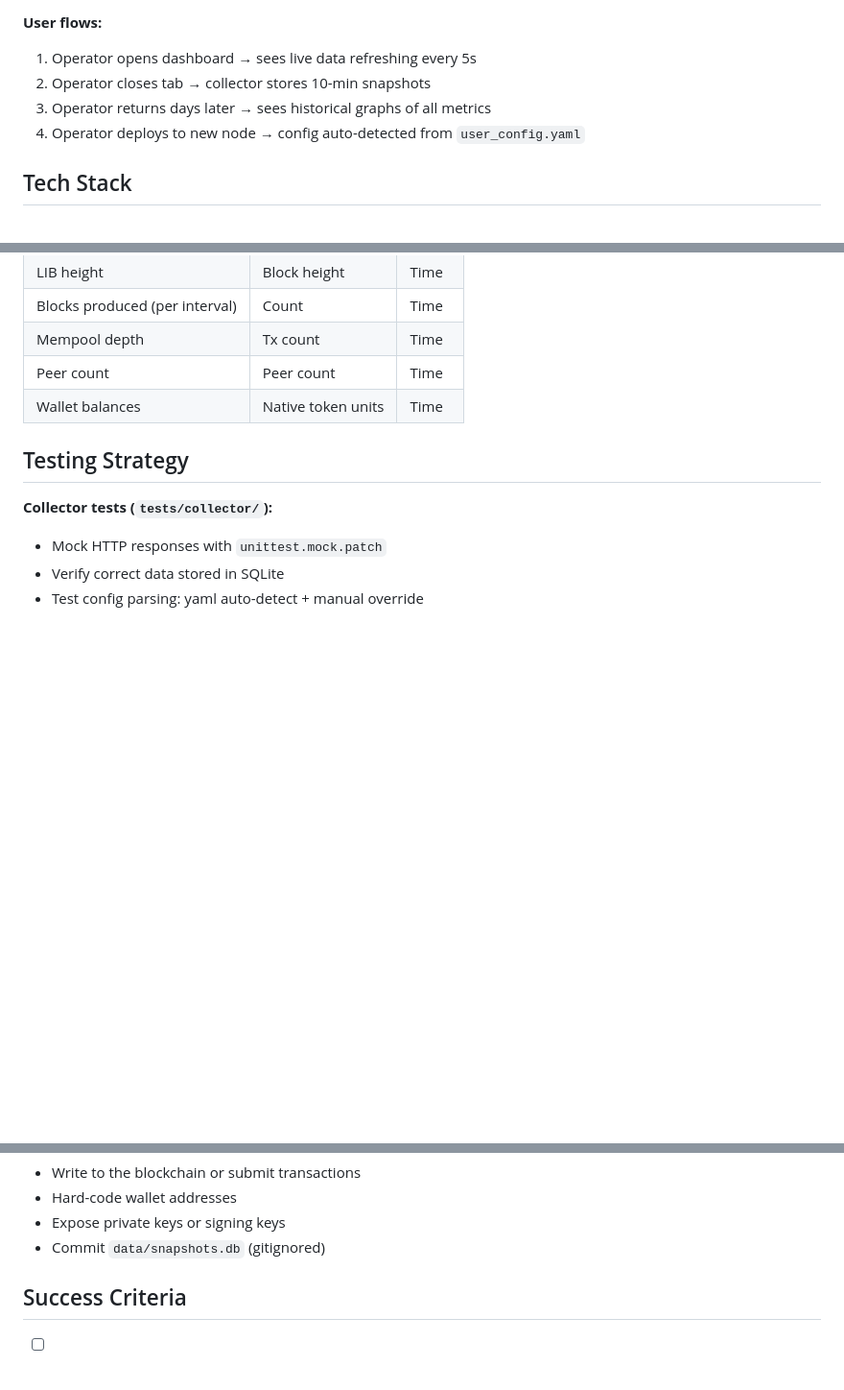
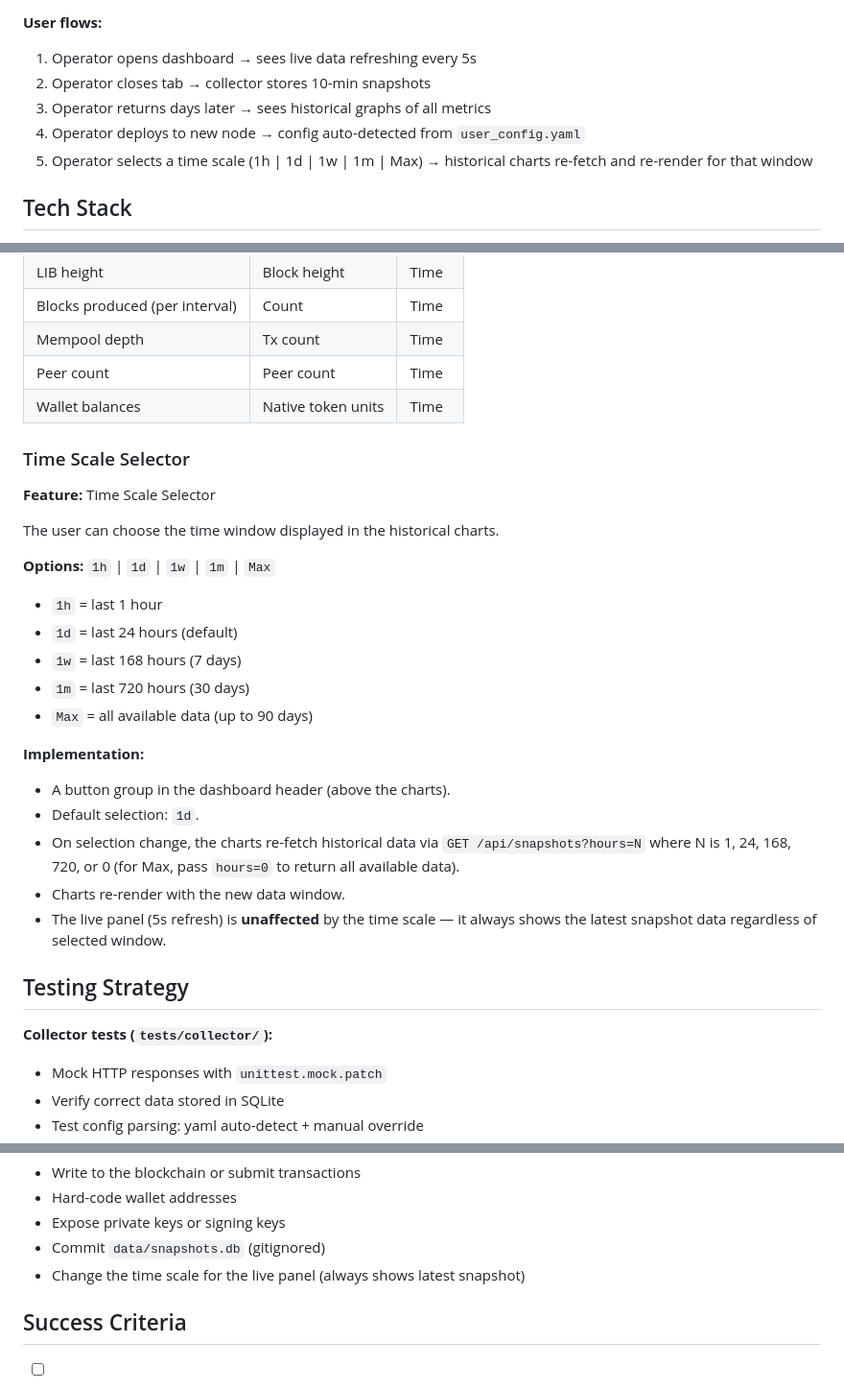
Before and after one commit to marclawclaw/logos-blockchain-dashboard, a Markdown page: SPEC.md, 3 parts joined by grey strips. Shown at 96% size. Drawn GitHub-style; blank space fills up the shorter version.

Commit message:
feat: add time scale selector for historical charts
- Add button group (1h | 1d | 1w | 1m | Max) in dashboard header
- Default: 1d; charts re-fetch via GET /api/snapshots?hours=N
- Live panel (5s refresh) unaffected by time scale selection
- Update user flows, success criteria, chart types, and boundaries

```diff
--- a/SPEC.md
+++ b/SPEC.md
@@ -13,6 +13,7 @@
 2. Operator closes tab → collector stores 10-min snapshots
 3. Operator returns days later → sees historical graphs of all metrics
 4. Operator deploys to new node → config auto-detected from `user_config.yaml`
+5. Operator selects a time scale (1h | 1d | 1w | 1m | Max) → historical charts re-fetch and re-render for that window
 
 ## Tech Stack
 
@@ -216,6 +217,26 @@ All time-series data rendered as **line charts** using Chart.js. One chart per m
 | Peer count | Peer count | Time |
 | Wallet balances | Native token units | Time |
 
+### Time Scale Selector
+
+**Feature:** Time Scale Selector
+
+The user can choose the time window displayed in the historical charts.
+
+**Options:** `1h` | `1d` | `1w` | `1m` | `Max`
+- `1h` = last 1 hour
+- `1d` = last 24 hours (default)
+- `1w` = last 168 hours (7 days)
+- `1m` = last 720 hours (30 days)
+- `Max` = all available data (up to 90 days)
+
+**Implementation:**
+- A button group in the dashboard header (above the charts).
+- Default selection: `1d`.
+- On selection change, the charts re-fetch historical data via `GET /api/snapshots?hours=N` where N is 1, 24, 168, 720, or 0 (for Max, pass `hours=0` to return all available data).
+- Charts re-render with the new data window.
+- The live panel (5s refresh) is **unaffected** by the time scale — it always shows the latest snapshot data regardless of selected window.
+
 ## Testing Strategy
 
 **Collector tests (`tests/collector/`):**
@@ -259,6 +280,7 @@ All time-series data rendered as **line charts** using Chart.js. One chart per m
 - Hard-code wallet addresses
 - Expose private keys or signing keys
 - Commit `data/snapshots.db` (gitignored)
+- Change the time scale for the live panel (always shows latest snapshot)
 
 ## Success Criteria
 
```
Also changed, not shown: other parts of SPEC.md (+1 -0 lines).
